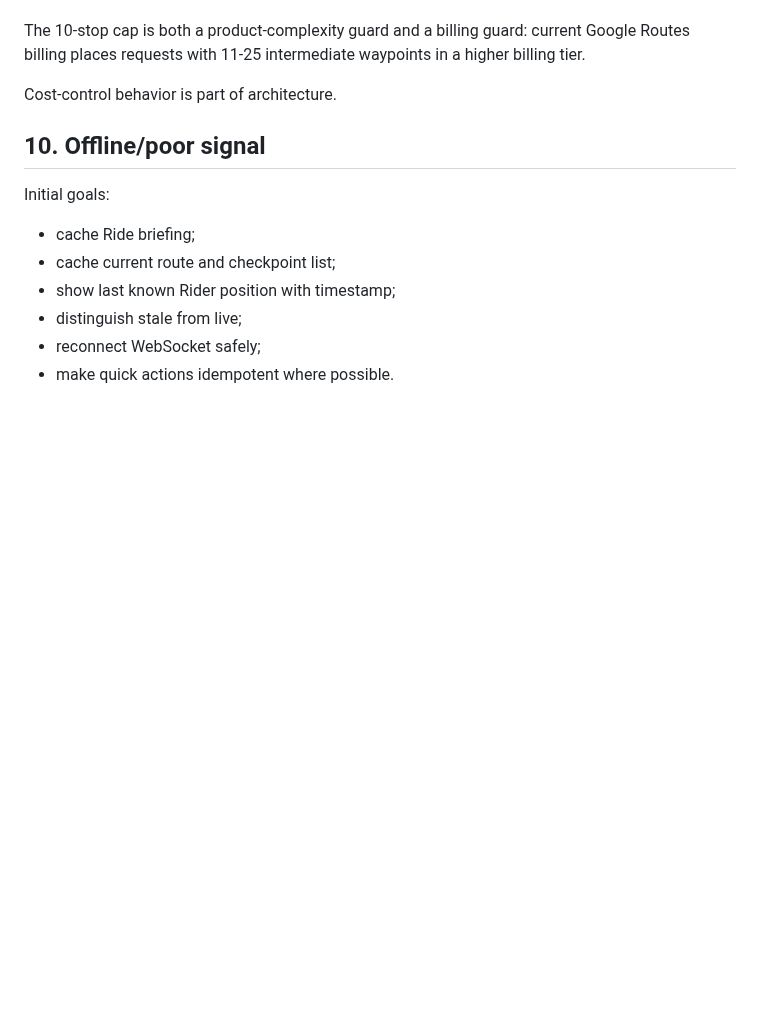
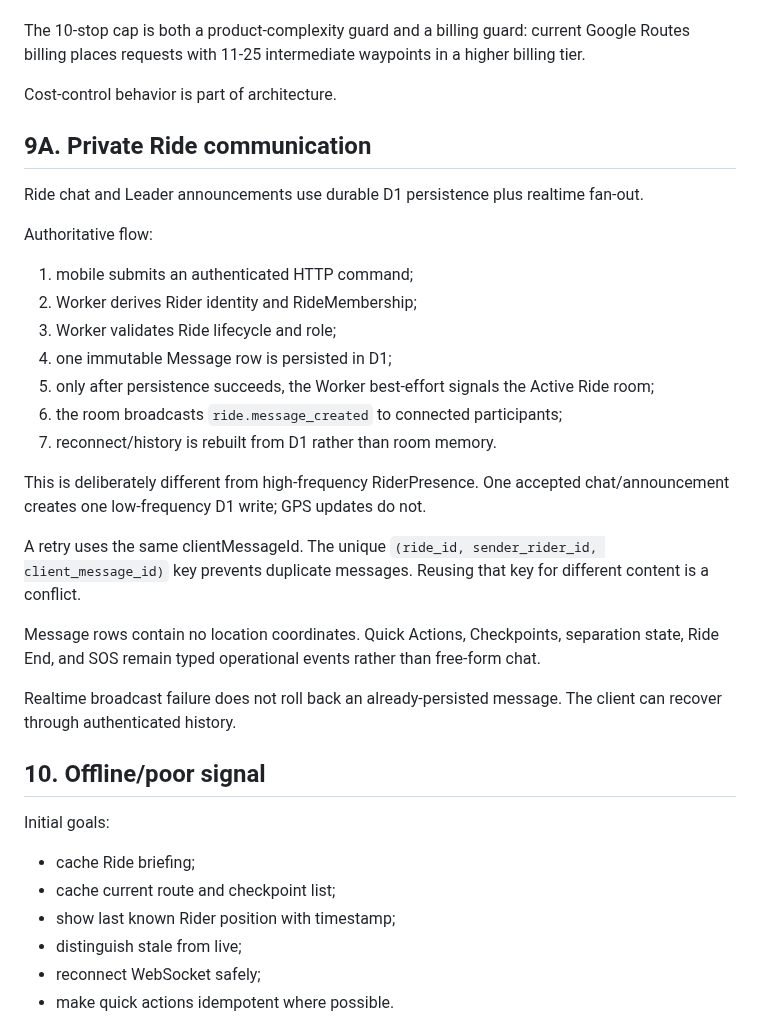
Before and after one commit to imadjinasi/commride, a Markdown page: docs/technical-architecture.md, the part around the change. Drawn GitHub-style; blank space fills up the shorter version.

Commit message:
docs(comms): define D1-authoritative realtime chat architecture

```diff
--- a/docs/technical-architecture.md
+++ b/docs/technical-architecture.md
@@ -424,6 +424,36 @@ higher billing tier.
 
 Cost-control behavior is part of architecture.
 
+## 9A. Private Ride communication
+
+Ride chat and Leader announcements use durable D1 persistence plus realtime
+fan-out.
+
+Authoritative flow:
+
+1. mobile submits an authenticated HTTP command;
+2. Worker derives Rider identity and RideMembership;
+3. Worker validates Ride lifecycle and role;
+4. one immutable Message row is persisted in D1;
+5. only after persistence succeeds, the Worker best-effort signals the Active
+   Ride room;
+6. the room broadcasts `ride.message_created` to connected participants;
+7. reconnect/history is rebuilt from D1 rather than room memory.
+
+This is deliberately different from high-frequency RiderPresence. One accepted
+chat/announcement creates one low-frequency D1 write; GPS updates do not.
+
+A retry uses the same clientMessageId. The unique
+`(ride_id, sender_rider_id, client_message_id)` key prevents duplicate
+messages. Reusing that key for different content is a conflict.
+
+Message rows contain no location coordinates. Quick Actions, Checkpoints,
+separation state, Ride End, and SOS remain typed operational events rather than
+free-form chat.
+
+Realtime broadcast failure does not roll back an already-persisted message.
+The client can recover through authenticated history.
+
 ## 10. Offline/poor signal
 
 Initial goals:
```
